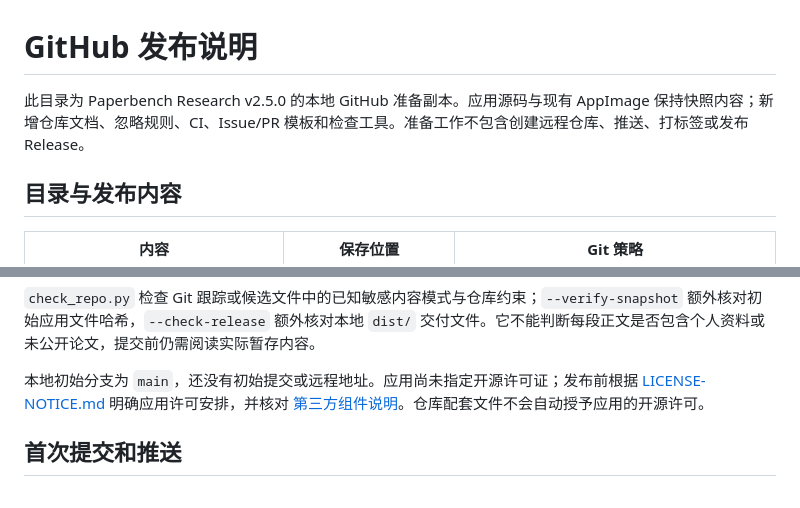
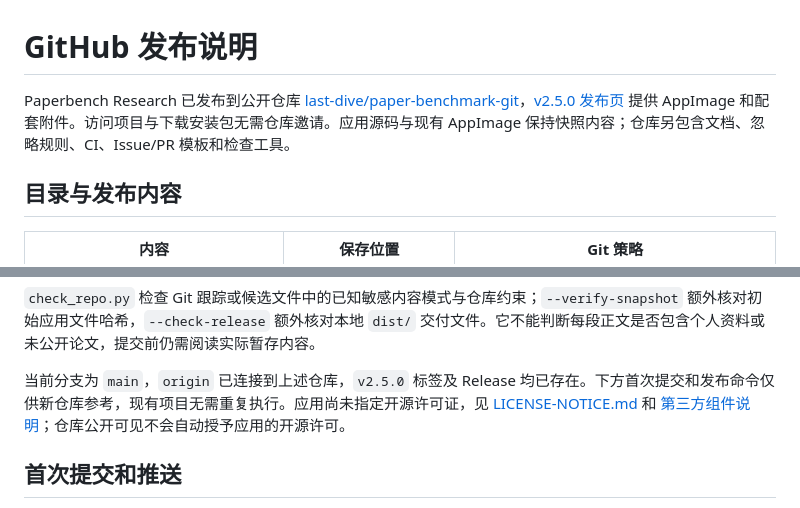
Before and after one commit to last-dive/paper-benchmark-git, a Markdown page: docs/GITHUB_PUBLISH.md, 2 parts joined by grey strips. Drawn GitHub-style.

```diff
--- a/docs/GITHUB_PUBLISH.md
+++ b/docs/GITHUB_PUBLISH.md
@@ -1,6 +1,6 @@
 # GitHub 发布说明
 
-此目录为 Paperbench Research v2.5.0 的本地 GitHub 准备副本。应用源码与现有 AppImage 保持快照内容；新增仓库文档、忽略规则、CI、Issue/PR 模板和检查工具。准备工作不包含创建远程仓库、推送、打标签或发布 Release。
+Paperbench Research 已发布到公开仓库 [last-dive/paper-benchmark-git](https://github.com/last-dive/paper-benchmark-git)，[v2.5.0 发布页](https://github.com/last-dive/paper-benchmark-git/releases/tag/v2.5.0) 提供 AppImage 和配套附件。访问项目与下载安装包无需仓库邀请。应用源码与现有 AppImage 保持快照内容；仓库另包含文档、忽略规则、CI、Issue/PR 模板和检查工具。
 
 ## 目录与发布内容
 
@@ -30,7 +30,7 @@ python3 run_tests.py
 
 `check_repo.py` 检查 Git 跟踪或候选文件中的已知敏感内容模式与仓库约束；`--verify-snapshot` 额外核对初始应用文件哈希，`--check-release` 额外核对本地 `dist/` 交付文件。它不能判断每段正文是否包含个人资料或未公开论文，提交前仍需阅读实际暂存内容。
 
-本地初始分支为 `main`，还没有初始提交或远程地址。应用尚未指定开源许可证；发布前根据 [LICENSE-NOTICE.md](../LICENSE-NOTICE.md) 明确应用许可安排，并核对 [第三方组件说明](../THIRD_PARTY_NOTICES.md)。仓库配套文件不会自动授予应用的开源许可。
+当前分支为 `main`，`origin` 已连接到上述仓库，`v2.5.0` 标签及 Release 均已存在。下方首次提交和发布命令仅供新仓库参考，现有项目无需重复执行。应用尚未指定开源许可证，见 [LICENSE-NOTICE.md](../LICENSE-NOTICE.md) 和 [第三方组件说明](../THIRD_PARTY_NOTICES.md)；仓库公开可见不会自动授予应用的开源许可。
 
 ## 首次提交和推送
 
```
Also changed, not shown: README.md (+1 -1 lines).
